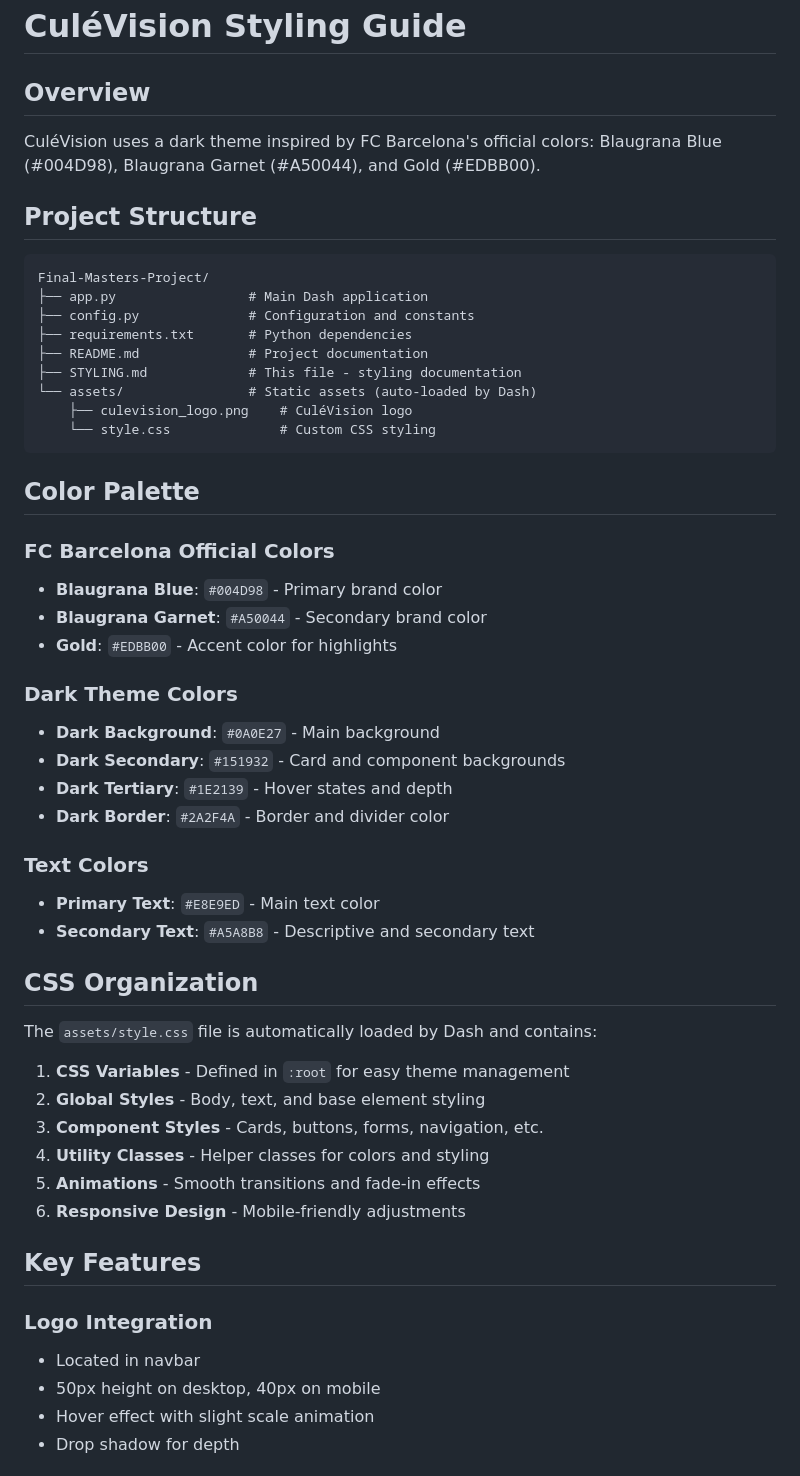
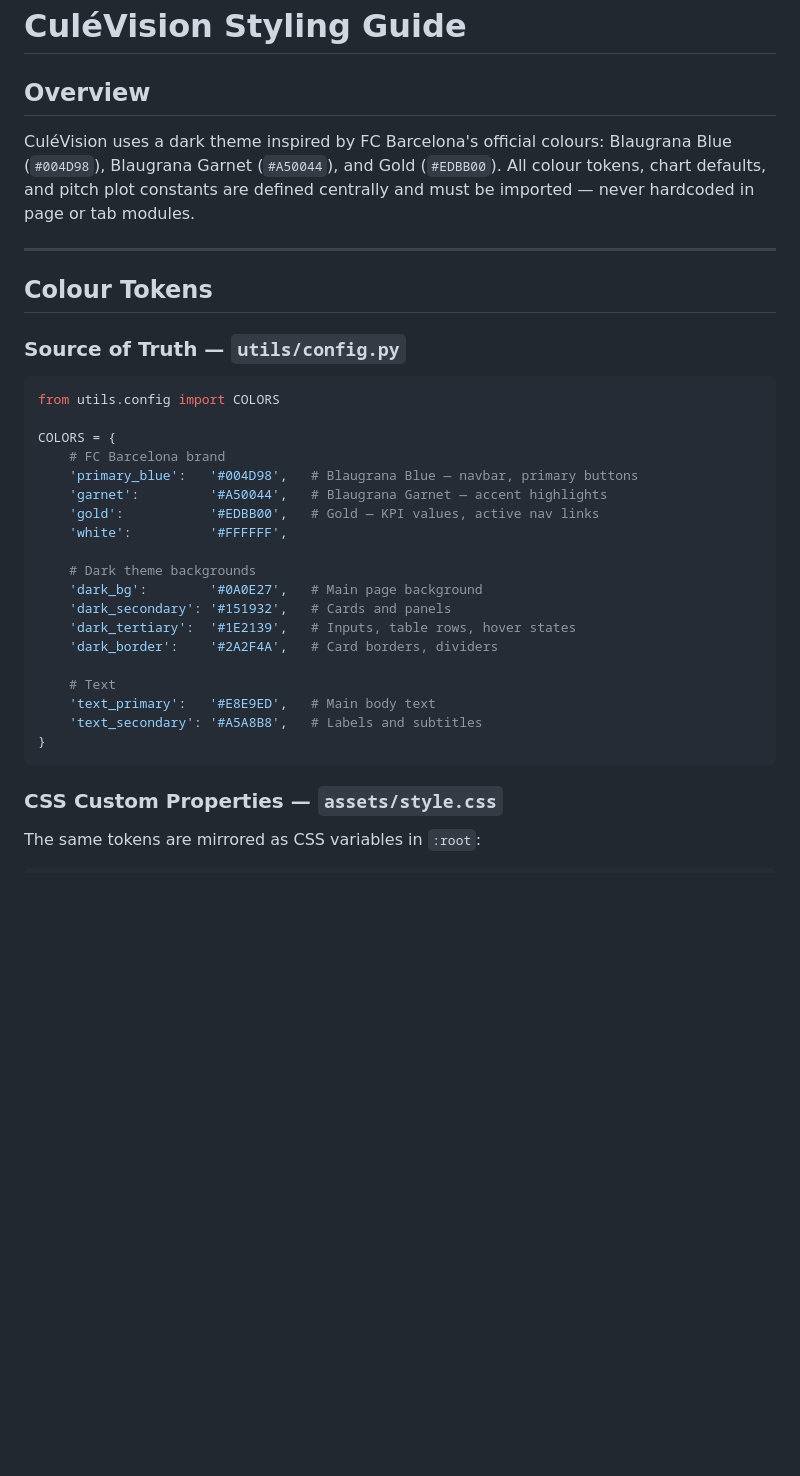
Before and after one commit to Rishiraj-S/Final-Masters-Project, a Markdown page: STYLING.md, the part around one of its changes. Rendered like a GitHub page; blank space fills up the shorter version.

````diff
--- a/STYLING.md
+++ b/STYLING.md
@@ -1,55 +1,38 @@
 # CuléVision Styling Guide
 
 ## Overview
-CuléVision uses a dark theme inspired by FC Barcelona's official colors: Blaugrana Blue (#004D98), Blaugrana Garnet (#A50044), and Gold (#EDBB00).
 
-## Project Structure
+CuléVision uses a dark theme inspired by FC Barcelona's official colours: Blaugrana Blue (`#004D98`), Blaugrana Garnet (`#A50044`), and Gold (`#EDBB00`). All colour tokens, chart defaults, and pitch plot constants are defined centrally and must be imported — never hardcoded in page or tab modules.
 
-```
-Final-Masters-Project/
-├── app.py                 # Main Dash application
-├── config.py              # Configuration and constants
-├── requirements.txt       # Python dependencies
-├── README.md              # Project documentation
-├── STYLING.md             # This file - styling documentation
-└── assets/                # Static assets (auto-loaded by Dash)
-    ├── culevision_logo.png    # CuléVision logo
-    └── style.css              # Custom CSS styling
+---
+
+## Colour Tokens
+
+### Source of Truth — `utils/config.py`
+
+```python
+from utils.config import COLORS
+
+COLORS = {
+    # FC Barcelona brand
+    'primary_blue':   '#004D98',   # Blaugrana Blue — navbar, primary buttons
+    'garnet':         '#A50044',   # Blaugrana Garnet — accent highlights
+    'gold':           '#EDBB00',   # Gold — KPI values, active nav links
+    'white':          '#FFFFFF',
+
+    # Dark theme backgrounds
+    'dark_bg':        '#0A0E27',   # Main page background
+    'dark_secondary': '#151932',   # Cards and panels
+    'dark_tertiary':  '#1E2139',   # Inputs, table rows, hover states
+    'dark_border':    '#2A2F4A',   # Card borders, dividers
+
+    # Text
+    'text_primary':   '#E8E9ED',   # Main body text
+    'text_secondary': '#A5A8B8',   # Labels and subtitles
+}
 ```
 
-## Color Palette
+### CSS Custom Properties — `assets/style.css`
 
-### FC Barcelona Official Colors
-- **Blaugrana Blue**: `#004D98` - Primary brand color
-- **Blaugrana Garnet**: `#A50044` - Secondary brand color
-- **Gold**: `#EDBB00` - Accent color for highlights
+The same tokens are mirrored as CSS variables in `:root`:
 
-### Dark Theme Colors
-- **Dark Background**: `#0A0E27` - Main background
-- **Dark Secondary**: `#151932` - Card and component backgrounds
-- **Dark Tertiary**: `#1E2139` - Hover states and depth
-- **Dark Border**: `#2A2F4A` - Border and divider color
-
-### Text Colors
-- **Primary Text**: `#E8E9ED` - Main text color
-- **Secondary Text**: `#A5A8B8` - Descriptive and secondary text
-
-## CSS Organization
-
-The `assets/style.css` file is automatically loaded by Dash and contains:
-
-1. **CSS Variables** - Defined in `:root` for easy theme management
-2. **Global Styles** - Body, text, and base element styling
-3. **Component Styles** - Cards, buttons, forms, navigation, etc.
-4. **Utility Classes** - Helper classes for colors and styling
-5. **Animations** - Smooth transitions and fade-in effects
-6. **Responsive Design** - Mobile-friendly adjustments
-
-## Key Features
-
-### Logo Integration
-- Located in navbar
-- 50px height on desktop, 40px on mobile
-- Hover effect with slight scale animation
-- Drop shadow for depth
-
````
Also changed, not shown: other parts of STYLING.md (+193 -49 lines).
